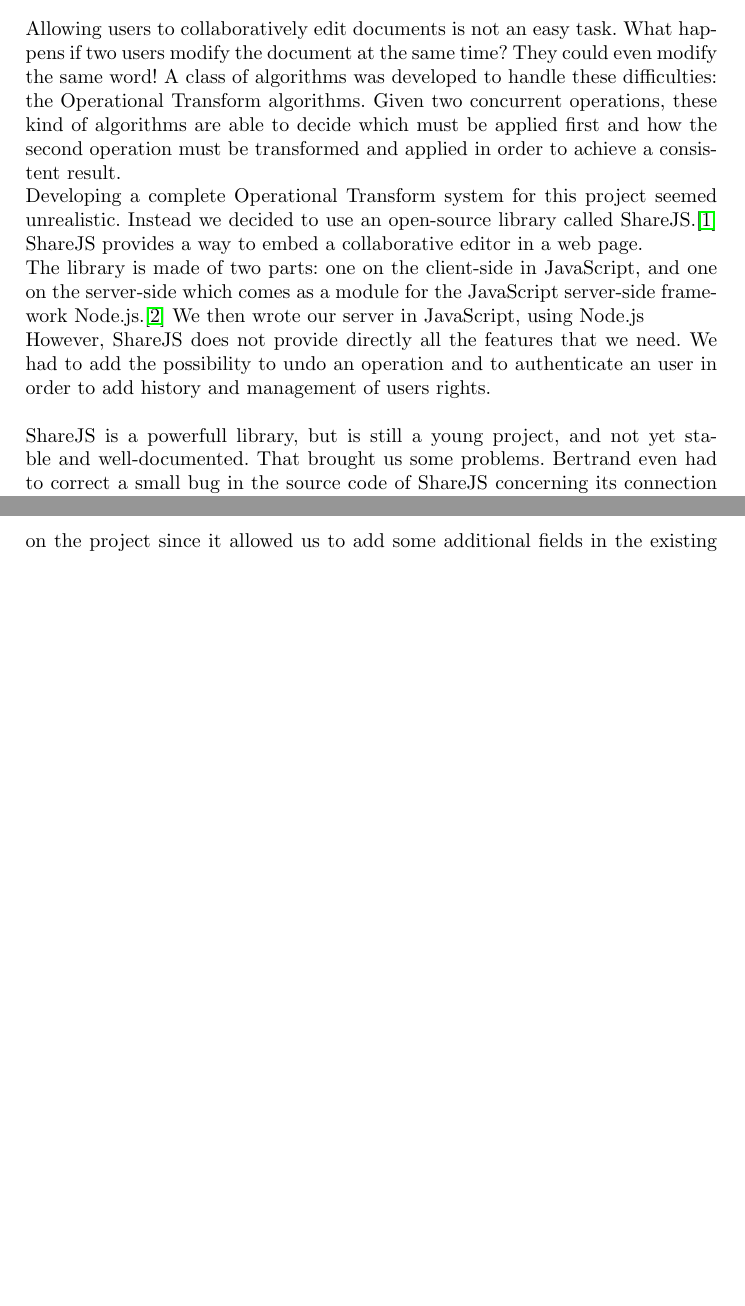
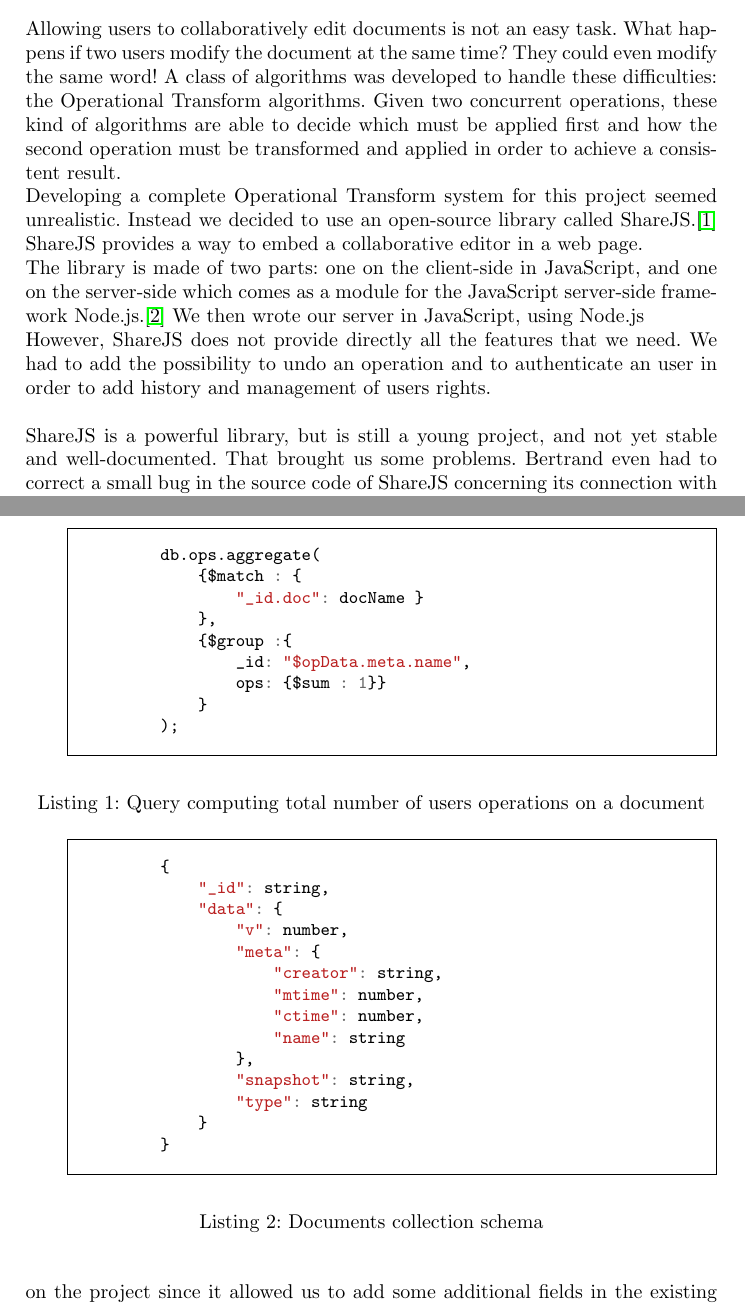
Before and after one commit to Chouffe/vichy, a LaTeX paper (report/report.tex): two parts of pages 2 and 3 of 4 before the commit and two parts of pages 2 and 3 of 5 after it, joined at a grey line, cut so that both start at the same text, the shorter picture padded with empty space. Compiled offline with pdfLaTeX.

Commit message:
Spelling correction + figures

```diff
--- a/report/report.tex
+++ b/report/report.tex
@@ -2,7 +2,7 @@
 
 \usepackage[utf8]{inputenc}
 \usepackage{hyperref}
-%\usepackage{minted}
+\usepackage{minted}
 
 %\usepackage{graphicx}
 %
@@ -73,7 +73,7 @@
 We had to add the possibility to undo an operation and to authenticate an user in order to add
 history and management of users rights.\\
 \\
-ShareJS is a powerfull library, but is still a young project, and not yet stable and well-documented.
+ShareJS is a powerful library, but is still a young project, and not yet stable and well-documented.
 That brought us some problems.
 Bertrand even had to correct a small bug in the source code of ShareJS concerning its connection with MongoDB.
 
@@ -104,24 +104,24 @@
 its aggregation framework and map-reduce implementation that we used to compute
 statistics on the database (see listing~\ref{query_example} for an example).
 
-%\begin{listing}
-%    \begin{minted}[frame=single,
-%            framesep=3mm,
-%            xleftmargin=21pt,
-%        tabsize=4]{js}
-%        db.ops.aggregate(
-%            {$match : {
-%                "_id.doc": docName }
-%            },
-%            {$group :{
-%                _id: "$opData.meta.name",
-%                ops: {$sum : 1}}
-%            }
-%        );
-%    \end{minted}
-%    \caption{Query computing total number of users operations on a document}
-%    \label{query_example}
-%\end{listing}
+\begin{listing}
+    \begin{minted}[frame=single,
+            framesep=3mm,
+            xleftmargin=21pt,
+        tabsize=4]{js}
+        db.ops.aggregate(
+            {$match : {
+                "_id.doc": docName }
+            },
+            {$group :{
+                _id: "$opData.meta.name",
+                ops: {$sum : 1}}
+            }
+        );
+    \end{minted}
+    \caption{Query computing total number of users operations on a document}
+    \label{query_example}
+\end{listing}
 \subsection{Database structure}
 
 Documents and operations are stored in two different collections. The docs
@@ -129,29 +129,29 @@
 Listing~\ref{docs_collection} summarizes information about documents such
 as the current version, a snapshot of this version and some metadata.
 
-%\begin{listing}
-%    \begin{minted}[frame=single,
-%            framesep=3mm,
-%            xleftmargin=21pt,
-%        tabsize=4]{js}
-%        {
-%            "_id": string,
-%            "data": {
-%                "v": number,
-%                "meta": {
-%                    "creator": string,
-%                    "mtime": number,
-%                    "ctime": number,
-%                    "name": string
-%                },
-%                "snapshot": string,
-%                "type": string
-%            }
-%        }
-%    \end{minted}
-%    \caption{Documents collection schema}
-%    \label{docs_collection}
-%\end{listing}
+\begin{listing}
+    \begin{minted}[frame=single,
+            framesep=3mm,
+            xleftmargin=21pt,
+        tabsize=4]{js}
+        {
+            "_id": string,
+            "data": {
+                "v": number,
+                "meta": {
+                    "creator": string,
+                    "mtime": number,
+                    "ctime": number,
+                    "name": string
+                },
+                "snapshot": string,
+                "type": string
+            }
+        }
+    \end{minted}
+    \caption{Documents collection schema}
+    \label{docs_collection}
+\end{listing}
 
 The ops collections that can be described by the structure on
 Listing~\ref{ops_collection} contains all the operations such as they were
```
Also changed, not shown: report/report.tex (50 more changed lines).
